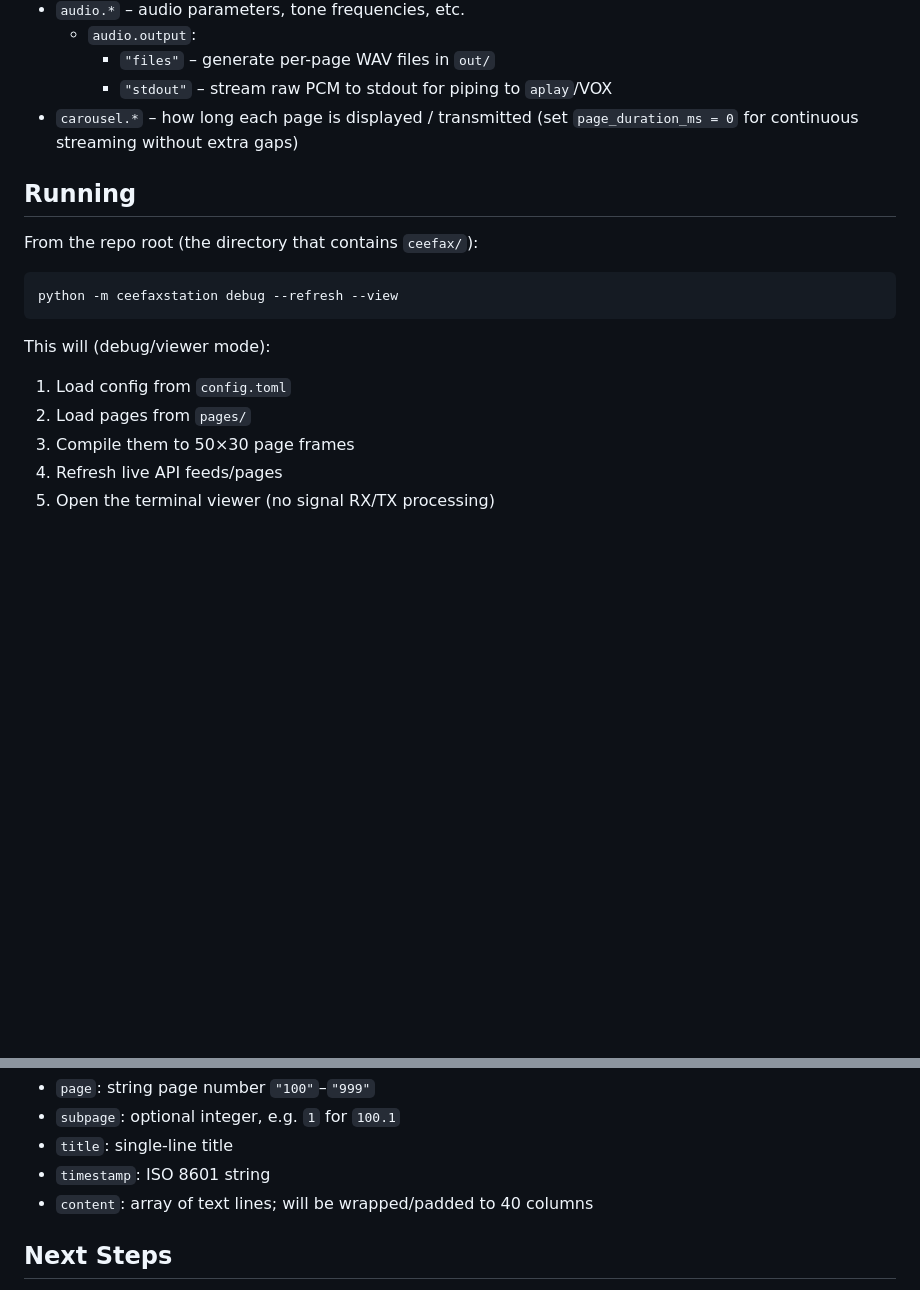
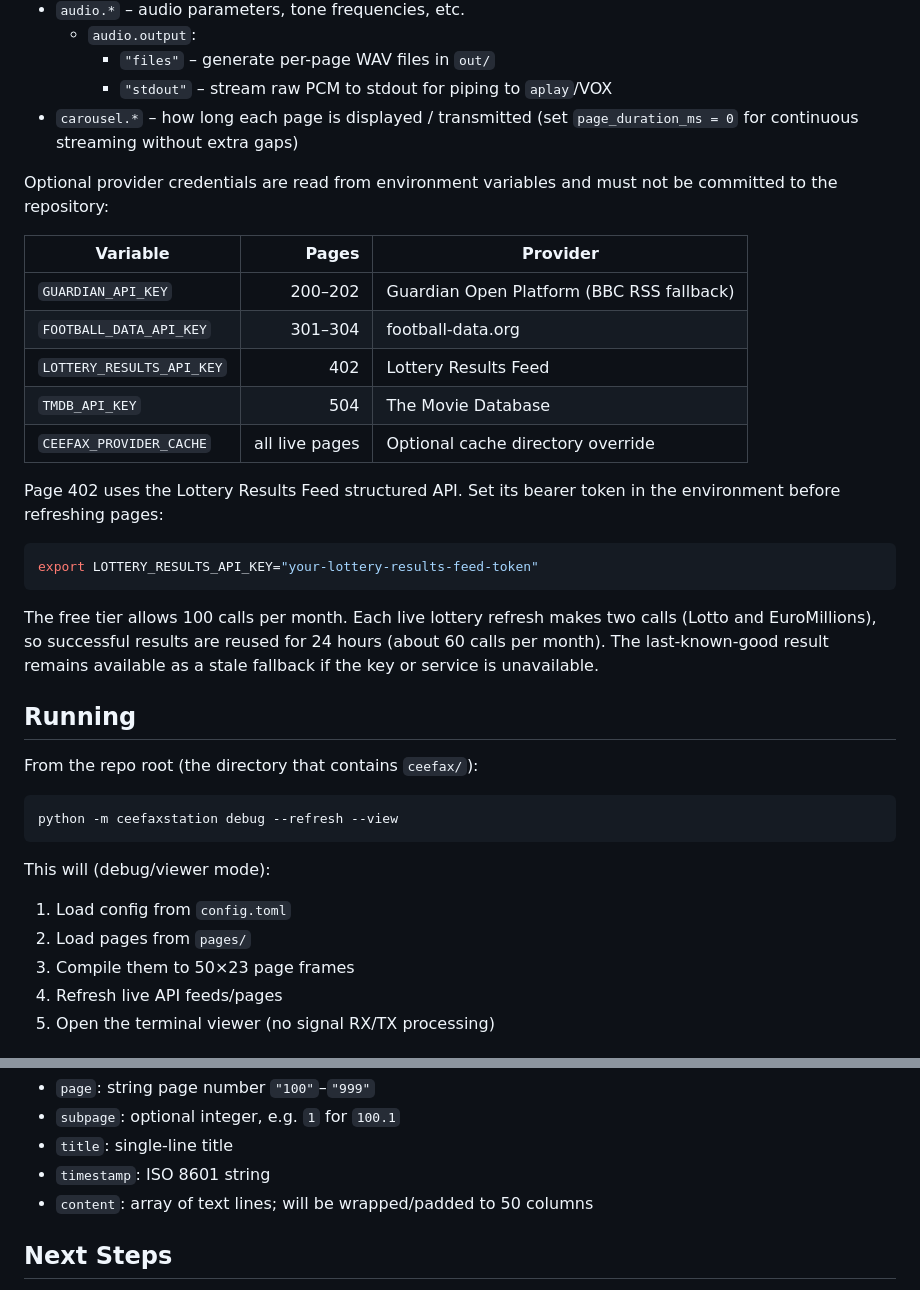
Before and after one commit to thaum-labs/ceefax_station_website, a Markdown page: ceefax/README.md, 2 parts joined by grey strips. Rendered like a GitHub page; blank space fills up the shorter version.

````diff
--- a/ceefax/README.md
+++ b/ceefax/README.md
@@ -42,6 +42,30 @@ Edit `config.toml`:
     - `"stdout"` – stream raw PCM to stdout for piping to `aplay`/VOX
 - `carousel.*` – how long each page is displayed / transmitted (set `page_duration_ms = 0` for continuous streaming without extra gaps)
 
+Optional provider credentials are read from environment variables and must not
+be committed to the repository:
+
+| Variable | Pages | Provider |
+|---|---:|---|
+| `GUARDIAN_API_KEY` | 200–202 | Guardian Open Platform (BBC RSS fallback) |
+| `FOOTBALL_DATA_API_KEY` | 301–304 | football-data.org |
+| `LOTTERY_RESULTS_API_KEY` | 402 | Lottery Results Feed |
+| `TMDB_API_KEY` | 504 | The Movie Database |
+| `CEEFAX_PROVIDER_CACHE` | all live pages | Optional cache directory override |
+
+Page 402 uses the Lottery Results Feed structured API. Set its bearer token in
+the environment before refreshing pages:
+
+```bash
+export LOTTERY_RESULTS_API_KEY="your-lottery-results-feed-token"
+```
+
+The free tier allows 100 calls per month. Each live lottery refresh makes two
+calls (Lotto and EuroMillions), so successful results are reused for 24 hours
+(about 60 calls per month).
+The last-known-good result remains available as a stale fallback if the key or
+service is unavailable.
+
 ## Running
 
 From the repo root (the directory that contains `ceefax/`):
@@ -54,7 +78,7 @@ This will (debug/viewer mode):
 
 1. Load config from `config.toml`
 2. Load pages from `pages/`
-3. Compile them to 50×30 page frames
+3. Compile them to 50×23 page frames
 4. Refresh live API feeds/pages
 5. Open the terminal viewer (no signal RX/TX processing)
 
@@ -213,7 +269,7 @@ Fields:
 - `subpage`: optional integer, e.g. `1` for `100.1`
 - `title`: single-line title
 - `timestamp`: ISO 8601 string
-- `content`: array of text lines; will be wrapped/padded to 40 columns
+- `content`: array of text lines; will be wrapped/padded to 50 columns
 
 ## Next Steps
 
````
Also changed, not shown: other parts of ceefax/README.md (+47 -15 lines).
